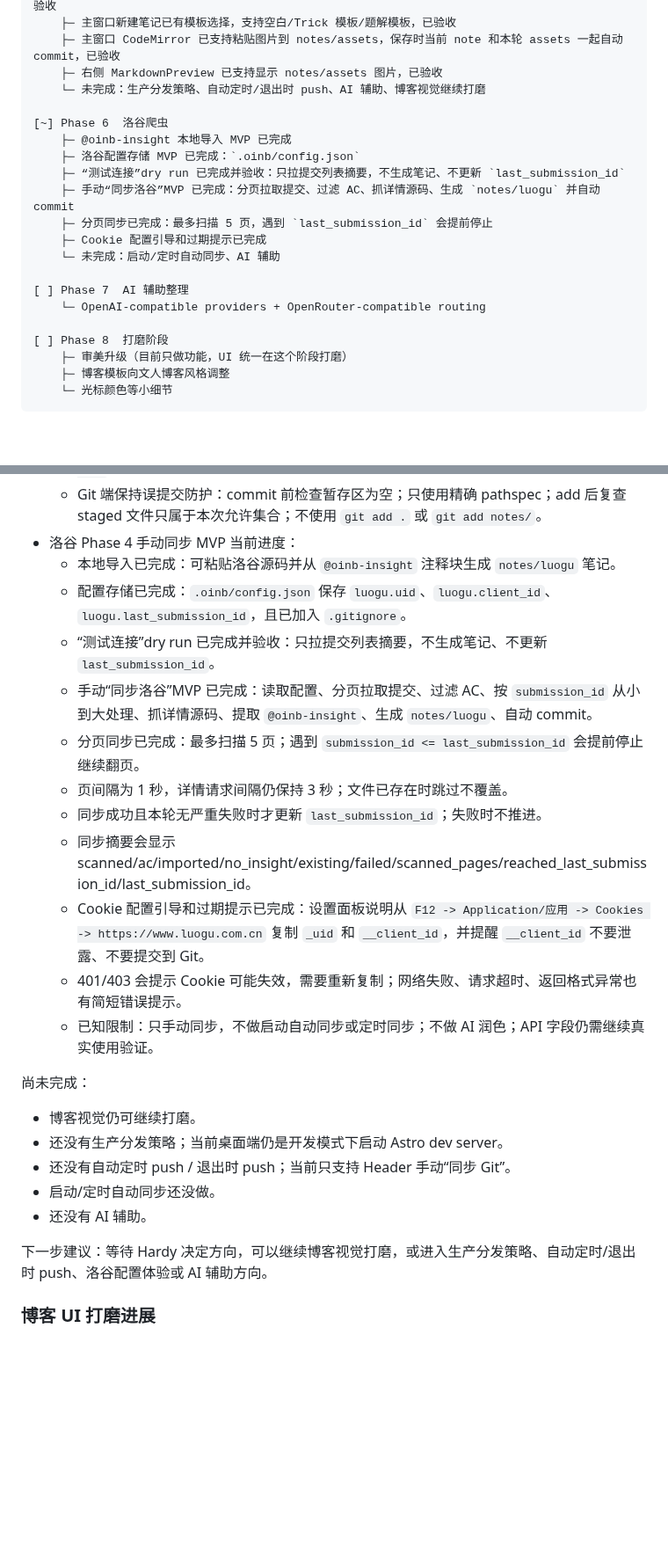
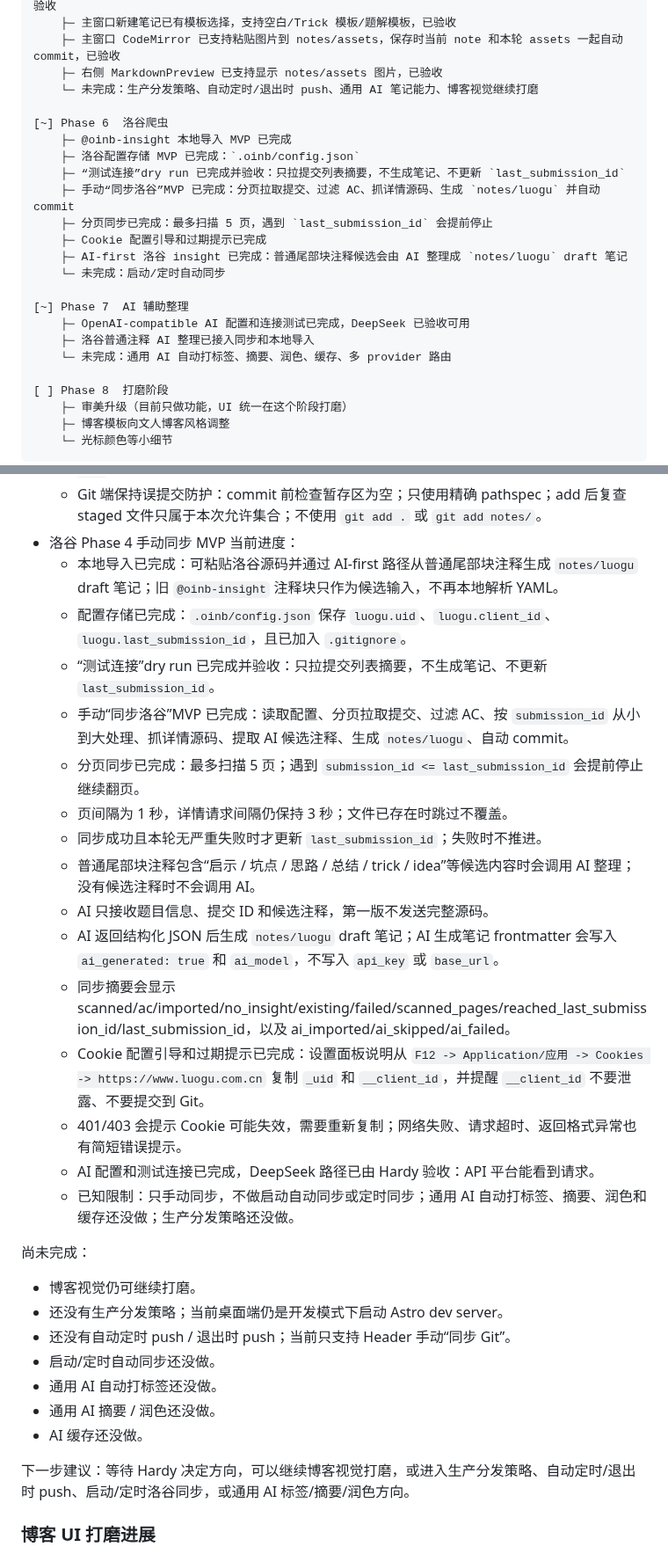
Before and after one commit to hardyz0517/oi-notebook, a Markdown page: docs/HANDOFF.md, 2 parts joined by grey strips. Shown at 88% size. Rendered like a GitHub page; blank space fills up the shorter version.

Commit message:
docs: record AI Luogu insight workflow

```diff
--- a/docs/HANDOFF.md
+++ b/docs/HANDOFF.md
@@ -104,7 +104,7 @@
     ├─ 主窗口新建笔记已有模板选择，支持空白/Trick 模板/题解模板，已验收
     ├─ 主窗口 CodeMirror 已支持粘贴图片到 notes/assets，保存时当前 note 和本轮 assets 一起自动 commit，已验收
     ├─ 右侧 MarkdownPreview 已支持显示 notes/assets 图片，已验收
-    └─ 未完成：生产分发策略、自动定时/退出时 push、AI 辅助、博客视觉继续打磨
+    └─ 未完成：生产分发策略、自动定时/退出时 push、通用 AI 笔记能力、博客视觉继续打磨
 
 [~] Phase 6  洛谷爬虫
     ├─ @oinb-insight 本地导入 MVP 已完成
@@ -113,10 +113,13 @@
     ├─ 手动“同步洛谷”MVP 已完成：分页拉取提交、过滤 AC、抓详情源码、生成 `notes/luogu` 并自动 commit
     ├─ 分页同步已完成：最多扫描 5 页，遇到 `last_submission_id` 会提前停止
     ├─ Cookie 配置引导和过期提示已完成
-    └─ 未完成：启动/定时自动同步、AI 辅助
+    ├─ AI-first 洛谷 insight 已完成：普通尾部块注释候选会由 AI 整理成 `notes/luogu` draft 笔记
+    └─ 未完成：启动/定时自动同步
 
-[ ] Phase 7  AI 辅助整理
-    └─ OpenAI-compatible providers + OpenRouter-compatible routing
+[~] Phase 7  AI 辅助整理
+    ├─ OpenAI-compatible AI 配置和连接测试已完成，DeepSeek 已验收可用
+    ├─ 洛谷普通注释 AI 整理已接入同步和本地导入
+    └─ 未完成：通用 AI 自动打标签、摘要、润色、缓存、多 provider 路由
 
 [ ] Phase 8  打磨阶段
     ├─ 审美升级（目前只做功能，UI 统一在这个阶段打磨）
@@ -570,17 +587,21 @@ Phase 5 已从“第一刀初始化”推进到本地开发闭环，并完成 Gi
   - 删除/重命名 commit 不自动 push，仍由 Header “同步 Git”按钮手动执行 `git push origin main`。
   - Git 端保持误提交防护：commit 前检查暂存区为空；只使用精确 pathspec；add 后复查 staged 文件只属于本次允许集合；不使用 `git add .` 或 `git add notes/`。
 - 洛谷 Phase 4 手动同步 MVP 当前进度：
-  - 本地导入已完成：可粘贴洛谷源码并从 `@oinb-insight` 注释块生成 `notes/luogu` 笔记。
+  - 本地导入已完成：可粘贴洛谷源码并通过 AI-first 路径从普通尾部块注释生成 `notes/luogu` draft 笔记；旧 `@oinb-insight` 注释块只作为候选输入，不再本地解析 YAML。
   - 配置存储已完成：`.oinb/config.json` 保存 `luogu.uid`、`luogu.client_id`、`luogu.last_submission_id`，且已加入 `.gitignore`。
   - “测试连接”dry run 已完成并验收：只拉提交列表摘要，不生成笔记、不更新 `last_submission_id`。
-  - 手动“同步洛谷”MVP 已完成：读取配置、分页拉取提交、过滤 AC、按 `submission_id` 从小到大处理、抓详情源码、提取 `@oinb-insight`、生成 `notes/luogu`、自动 commit。
+  - 手动“同步洛谷”MVP 已完成：读取配置、分页拉取提交、过滤 AC、按 `submission_id` 从小到大处理、抓详情源码、提取 AI 候选注释、生成 `notes/luogu`、自动 commit。
   - 分页同步已完成：最多扫描 5 页；遇到 `submission_id <= last_submission_id` 会提前停止继续翻页。
   - 页间隔为 1 秒，详情请求间隔仍保持 3 秒；文件已存在时跳过不覆盖。
   - 同步成功且本轮无严重失败时才更新 `last_submission_id`；失败时不推进。
-  - 同步摘要会显示 scanned/ac/imported/no_insight/existing/failed/scanned_pages/reached_last_submission_id/last_submission_id。
+  - 普通尾部块注释包含“启示 / 坑点 / 思路 / 总结 / trick / idea”等候选内容时会调用 AI 整理；没有候选注释时不会调用 AI。
+  - AI 只接收题目信息、提交 ID 和候选注释，第一版不发送完整源码。
+  - AI 返回结构化 JSON 后生成 `notes/luogu` draft 笔记；AI 生成笔记 frontmatter 会写入 `ai_generated: true` 和 `ai_model`，不写入 `api_key` 或 `base_url`。
+  - 同步摘要会显示 scanned/ac/imported/no_insight/existing/failed/scanned_pages/reached_last_submission_id/last_submission_id，以及 ai_imported/ai_skipped/ai_failed。
   - Cookie 配置引导和过期提示已完成：设置面板说明从 `F12 -> Application/应用 -> Cookies -> https://www.luogu.com.cn` 复制 `_uid` 和 `__client_id`，并提醒 `__client_id` 不要泄露、不要提交到 Git。
   - 401/403 会提示 Cookie 可能失效，需要重新复制；网络失败、请求超时、返回格式异常也有简短错误提示。
-  - 已知限制：只手动同步，不做启动自动同步或定时同步；不做 AI 润色；API 字段仍需继续真实使用验证。
+  - AI 配置和测试连接已完成，DeepSeek 路径已由 Hardy 验收：API 平台能看到请求。
+  - 已知限制：只手动同步，不做启动自动同步或定时同步；通用 AI 自动打标签、摘要、润色和缓存还没做；生产分发策略还没做。
 
 尚未完成：
 
@@ -588,9 +609,11 @@ Phase 5 已从“第一刀初始化”推进到本地开发闭环，并完成 Gi
 - 还没有生产分发策略；当前桌面端仍是开发模式下启动 Astro dev server。
 - 还没有自动定时 push / 退出时 push；当前只支持 Header 手动“同步 Git”。
 - 启动/定时自动同步还没做。
-- 还没有 AI 辅助。
+- 通用 AI 自动打标签还没做。
+- 通用 AI 摘要 / 润色还没做。
+- AI 缓存还没做。
 
-下一步建议：等待 Hardy 决定方向，可以继续博客视觉打磨，或进入生产分发策略、自动定时/退出时 push、洛谷配置体验或 AI 辅助方向。
+下一步建议：等待 Hardy 决定方向，可以继续博客视觉打磨，或进入生产分发策略、自动定时/退出时 push、启动/定时洛谷同步，或通用 AI 标签/摘要/润色方向。
 
 ### 博客 UI 打磨进展
 
```
Also changed, not shown: other parts of docs/HANDOFF.md (+23 -7 lines).
